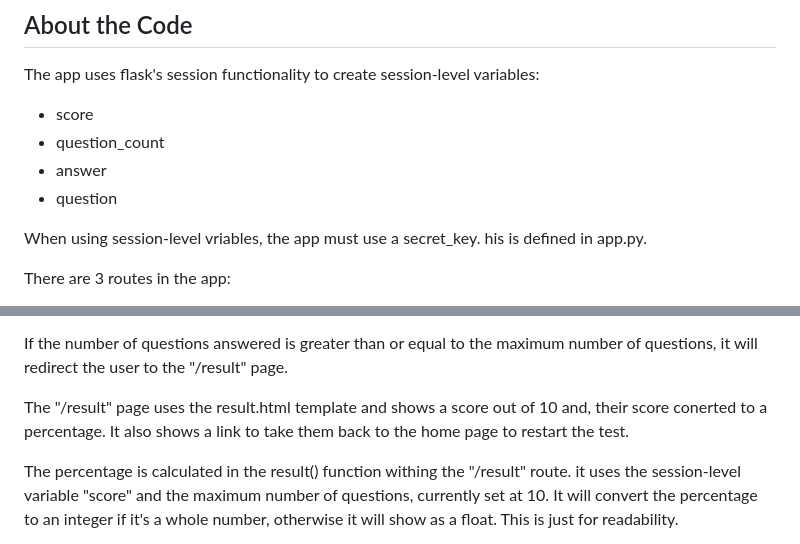
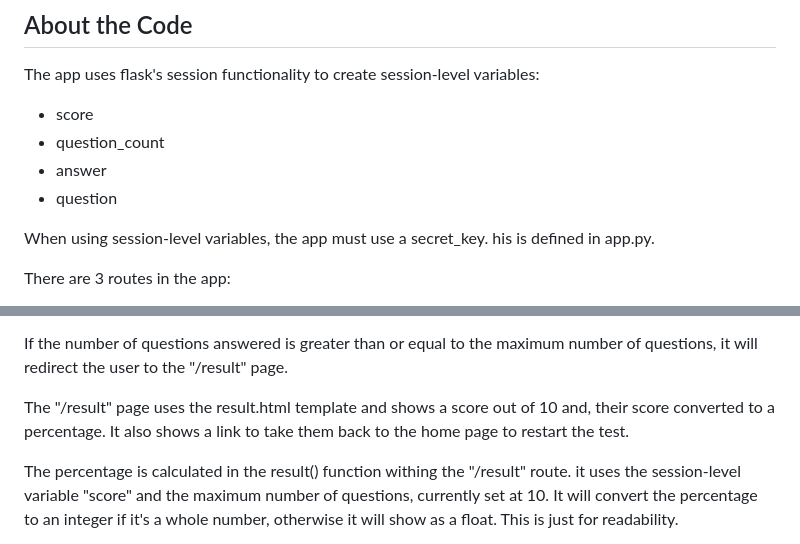
Before and after one commit to joe-willmott/maths-test, a Markdown page: README.md, 2 parts joined by grey strips. GitHub-like rendering.

```diff
--- a/README.md
+++ b/README.md
@@ -68,7 +68,7 @@ The app uses flask's session functionality to create session-level variables:
 * answer
 * question
 
-When using session-level vriables, the app must use a secret_key. his is defined in app.py.
+When using session-level variables, the app must use a secret_key. his is defined in app.py.
 
 There are 3 routes in the app:
 * "/"
@@ -85,7 +85,7 @@ When the user clicks the 'Submit' button on the "/question" page, it will submit
 
 If the number of questions answered is greater than or equal to the maximum number of questions, it will redirect the user to the "/result" page.
 
-The "/result" page uses the result.html template and shows a score out of 10 and, their score conerted to a percentage. It also shows a link to take them back to the home page to restart the test.
+The "/result" page uses the result.html template and shows a score out of 10 and, their score converted to a percentage. It also shows a link to take them back to the home page to restart the test.
 
 The percentage is calculated in the result() function withing the "/result" route. it uses the session-level variable "score" and the maximum number of questions, currently set at 10. It will convert the percentage to an integer if it's a whole number, otherwise it will show as a float. This is just for readability.
 
```
Also changed, not shown: other parts of README.md (+4 -4 lines).
